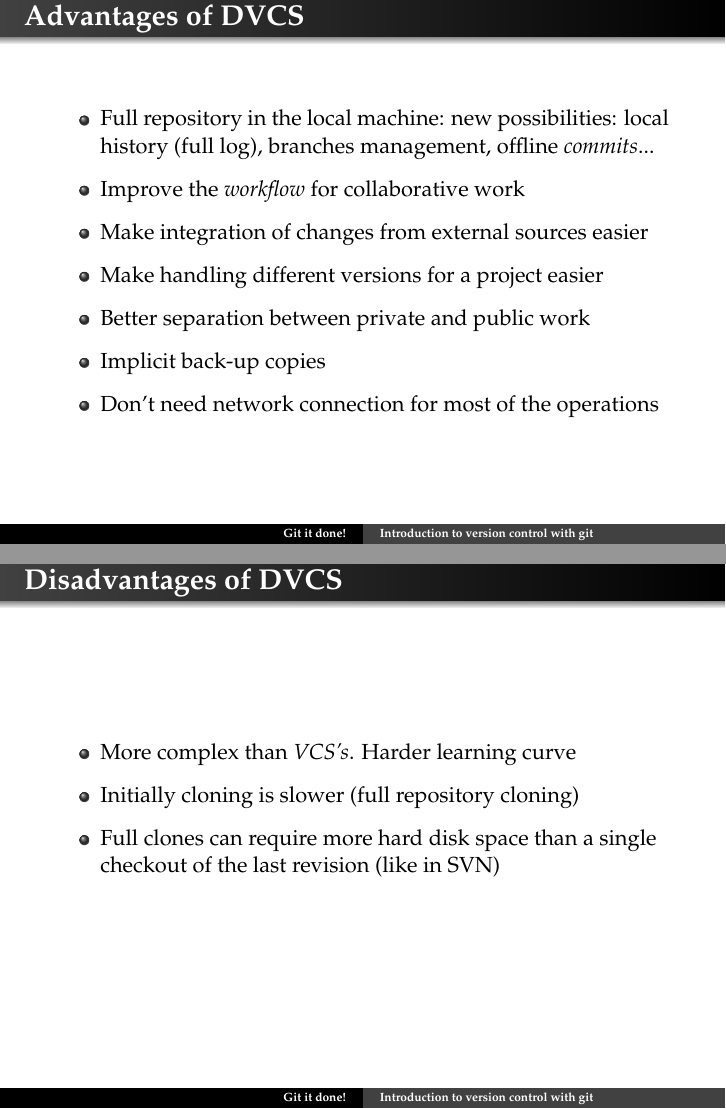
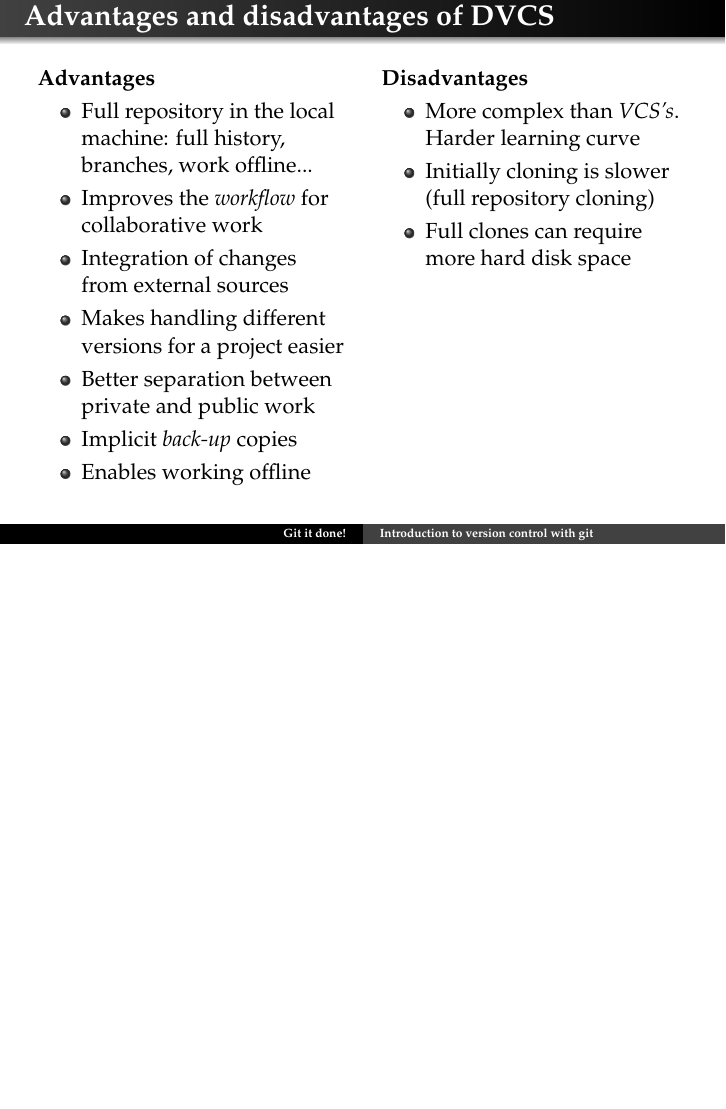
Before and after one commit to mariospr/git-the-stupid-content-tracker, LaTeX slides (gititdone.tex, which reads body.tex): pages 15 and 16 of 78 before the commit and page 15 of 77 after it, the two joined at a grey line, the shorter picture padded with empty space. Compiled offline with pdfLaTeX.

Commit message:
Advantages and disadvantages

```diff
--- a/body.tex
+++ b/body.tex
@@ -63,55 +63,33 @@
 
 %%%%%%%%%%%%%%%%%%%%%%%%%%
 
-\subsection{Advantages of DVCS}
+\subsection{Advantages and disadvantages of DVCS}
 \begin{frame}
   \frametitle{\insertsubsection}
 
-  \begin{itemize}
+  \begin{columns}[t]
+    \column{.5\textwidth}
+    \textbf{Advantages}
+    \begin{itemize}
+    \item Full repository in the local machine: full history,
+      branches, work offline...
+    \item Improves the \textit{workflow} for collaborative work
+    \item Integration of changes from external sources
+    \item Makes handling different versions for a project easier
+    \item Better separation between private and public work
+    \item Implicit \textit{back-up} copies
+    \item Enables working offline
+    \end{itemize}
 
-  \item Full repository in the local machine: new possibilities: local
-    history (full log), branches management, offline \textit{commits}...
-    \vspacing
+    \column{.5\textwidth}
+    \textbf{Disadvantages}
+    \begin{itemize}
+    \item More complex than \textit{VCS's}. Harder learning curve
+    \item Initially cloning is slower (full repository cloning)
+    \item Full clones can require more hard disk space
+  \end{itemize}
 
-  \item Improve the \textit{workflow} for collaborative work
-    \vspacing
-
-  \item Make integration of changes from external sources easier
-    \vspacing
-
-  \item Make handling different versions for a project easier
-    \vspacing
-
-  \item Better separation between private and public work
-    \vspacing
-
-  \item Implicit back-up copies
-    \vspacing
-
-  \item Don't need network connection for most of the operations
-    \vspacing
-
-  \end{itemize}
-\end{frame}
-
-%%%%%%%%%%%%%%%%%%%%%%%%%%
-
-\subsection{Disadvantages of DVCS}
-\begin{frame}
-  \frametitle{\insertsubsection}
-
-  \begin{itemize}
-
-  \item More complex than \textit{VCS's}. Harder learning curve
-    \vspacing
-
-  \item Initially cloning is slower (full repository cloning)
-    \vspacing
-
-  \item Full clones can require more hard disk space than a single
-    checkout of the last revision (like in SVN)\vspacing
-
-  \end{itemize}
+  \end{columns}
 \end{frame}
 
 %%%%%%%%%%%%%%%%%%%%%%%%%%
```
